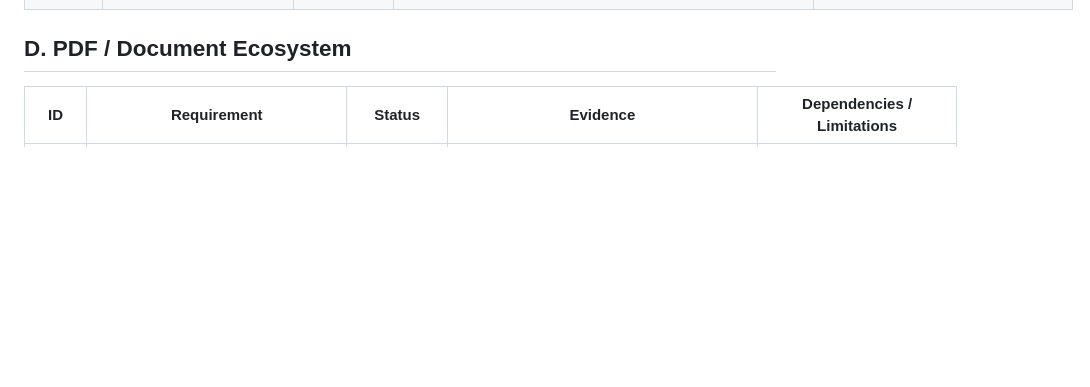
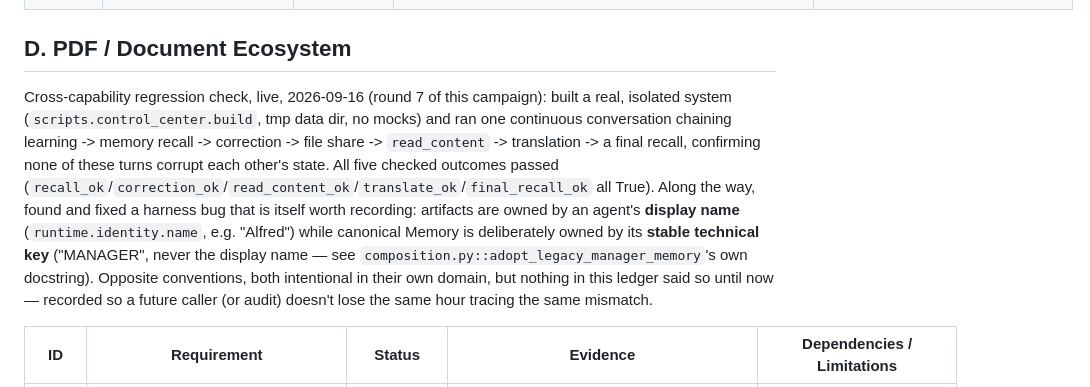
Before and after one commit to kellywalter4312/-manager-ai-agent, a Markdown page: REQUIREMENT_LEDGER.md, the part around the change. GitHub-like rendering; blank space fills up the shorter version.

Commit message:
docs: round 7 - live cross-capability regression, not static discovery
Built a real, isolated Manager (scripts.control_center.build, tmp data
dir, no mocks) and ran one continuous conversation chaining learning ->
memory recall -> correction -> file share -> read_content -> translation
-> a final recall, to directly verify the campaign brief's cross-system
testing requirement (learning<->memory, PDF<->personal context,
PDF<->translation) rather than relying on separately-run test files.

All five checked outcomes passed on the real production path - no turn's
capability corrupted another's state. Root-caused two harness mistakes of
my own along the way (wrong artifact owner name, non-standard shared-file
description format) rather than accepting the first failure as a product
bug; both were genuinely mine, not defects. The owner-name investigation
surfaced a real, previously-undocumented architectural asymmetry worth
keeping: artifacts are owned by an agent's display name while canonical
Memory is deliberately owned by its stable technical key - opposite
conventions, both intentional, now recorded in section D so it isn't
rediscovered the hard way again.

Co-Authored-By: Claude Sonnet 5 <noreply@anthropic.com>

```diff
--- a/REQUIREMENT_LEDGER.md
+++ b/REQUIREMENT_LEDGER.md
@@ -107,6 +107,22 @@ itself is traceable, not just its parts.
 | INFO-01 | Live/current information — "what the world looks like right now", a real networked backend, never routed through the Brain | VERIFIED WORKING | `src/providers/wikipedia_live_info_provider.py` — real Wikipedia search, each result dated by its last edit; `tests/test_stage14_live_information.py`, `tests/test_stage14_production_live_information.py` (re-run 2026-09-16, passing) | Default is `null` (honestly empty) until the owner selects `live_info_provider=wikipedia`; this makes an outward network call, so it is reached only through the governed `live_information` capability, never automatically |
 
 ## D. PDF / Document Ecosystem
+
+Cross-capability regression check, live, 2026-09-16 (round 7 of this
+campaign): built a real, isolated system (`scripts.control_center.build`,
+tmp data dir, no mocks) and ran one continuous conversation chaining
+learning -> memory recall -> correction -> file share -> `read_content` ->
+translation -> a final recall, confirming none of these turns corrupt each
+other's state. All five checked outcomes passed
+(`recall_ok`/`correction_ok`/`read_content_ok`/`translate_ok`/`final_recall_ok`
+all True). Along the way, found and fixed a harness bug that is itself worth
+recording: artifacts are owned by an agent's **display name**
+(`runtime.identity.name`, e.g. "Alfred") while canonical Memory is
+deliberately owned by its **stable technical key** ("MANAGER", never the
+display name — see `composition.py::adopt_legacy_manager_memory`'s own
+docstring). Opposite conventions, both intentional in their own domain, but
+nothing in this ledger said so until now — recorded so a future caller (or
+audit) doesn't lose the same hour tracing the same mismatch.
 
 | ID | Requirement | Status | Evidence | Dependencies / Limitations |
 |---|---|---|---|---|
```
